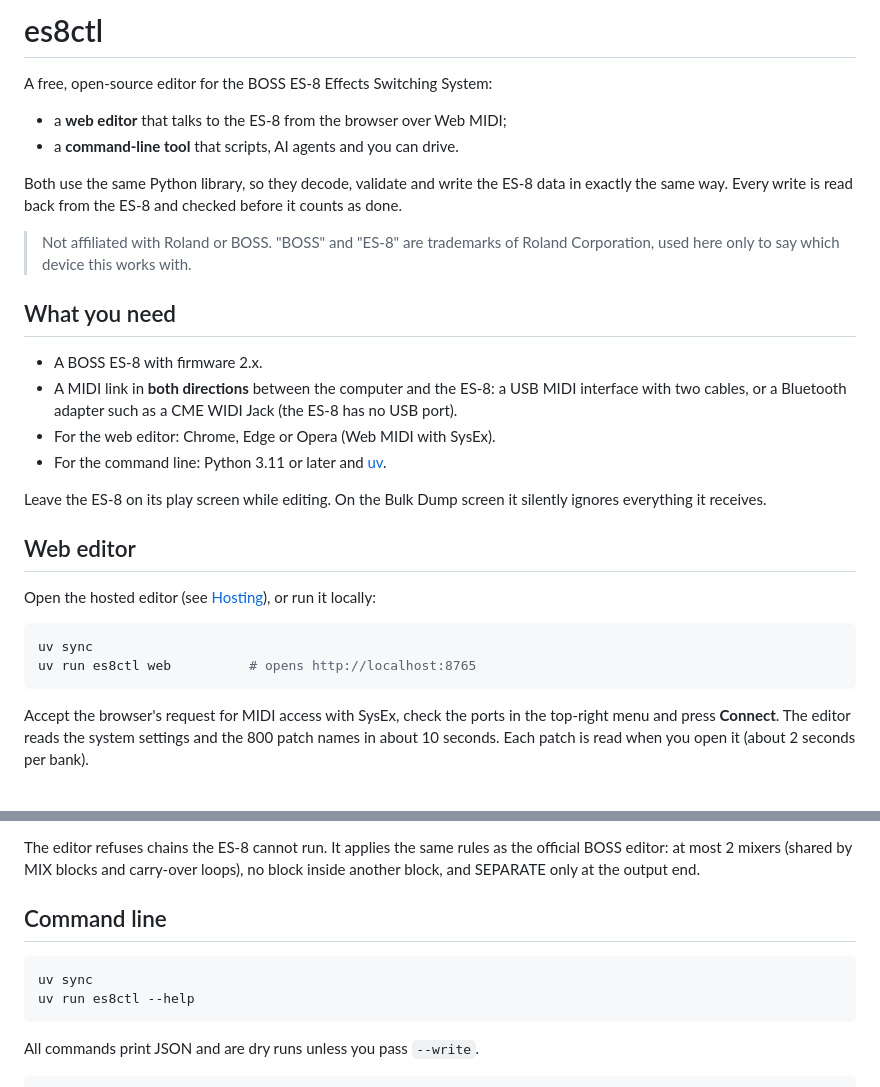
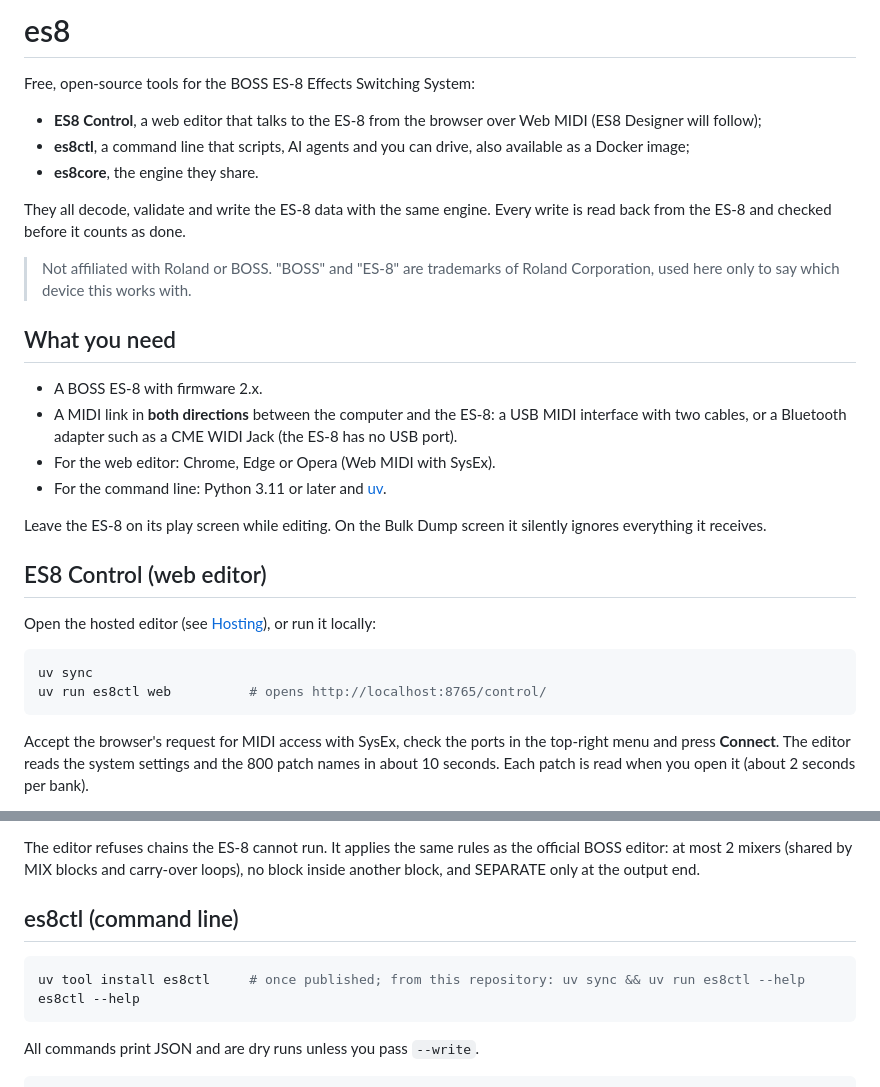
Before and after one commit to jpecquais/es8, a Markdown page: README.md, 2 parts joined by grey strips. GitHub-like rendering.

````diff
--- a/README.md
+++ b/README.md
@@ -1,13 +1,15 @@
-# es8ctl
+# es8
 
-A free, open-source editor for the BOSS ES-8 Effects Switching System:
+Free, open-source tools for the BOSS ES-8 Effects Switching System:
 
-- a **web editor** that talks to the ES-8 from the browser over Web MIDI;
-- a **command-line tool** that scripts, AI agents and you can drive.
+- **ES8 Control**, a web editor that talks to the ES-8 from the browser over
+  Web MIDI (ES8 Designer will follow);
+- **es8ctl**, a command line that scripts, AI agents and you can drive, also
+  available as a Docker image;
+- **es8core**, the engine they share.
 
-Both use the same Python library, so they decode, validate and write the
-ES-8 data in exactly the same way. Every write is read back from the ES-8
-and checked before it counts as done.
+They all decode, validate and write the ES-8 data with the same engine.
+Every write is read back from the ES-8 and checked before it counts as done.
 
 > Not affiliated with Roland or BOSS. "BOSS" and "ES-8" are trademarks of
 > Roland Corporation, used here only to say which device this works with.
@@ -24,13 +26,13 @@ and checked before it counts as done.
 Leave the ES-8 on its play screen while editing. On the Bulk Dump screen it
 silently ignores everything it receives.
 
-## Web editor
+## ES8 Control (web editor)
 
 Open the hosted editor (see [Hosting](#hosting)), or run it locally:
 
 ```sh
 uv sync
-uv run es8ctl web          # opens http://localhost:8765
+uv run es8ctl web          # opens http://localhost:8765/control/
 ```
 
 Accept the browser's request for MIDI access with SysEx, check the ports in
@@ -80,11 +82,11 @@ the official BOSS editor: at most 2 mixers (shared by MIX blocks and
 carry-over loops), no block inside another block, and SEPARATE only at the
 output end.
 
-## Command line
+## es8ctl (command line)
 
 ```sh
-uv sync
-uv run es8ctl --help
+uv tool install es8ctl     # once published; from this repository: uv sync && uv run es8ctl --help
+es8ctl --help
 ```
 
 All commands print JSON and are dry runs unless you pass `--write`.
````
Also changed, not shown: other parts of README.md (+56 -26 lines).
